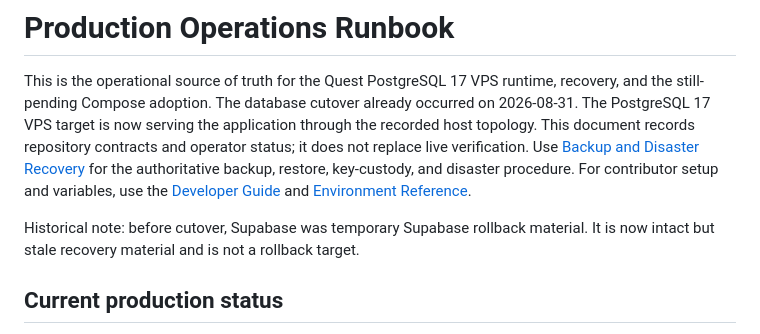
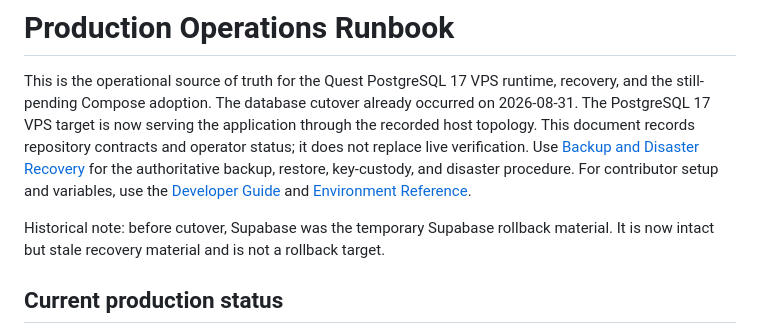
Before and after one commit to Russelrip/QuestEsports, a Markdown page: docs/production-runbook.md, the part around the change. GitHub-like rendering.

Commit message:
fix: satisfy postgres runbook contract

```diff
--- a/docs/production-runbook.md
+++ b/docs/production-runbook.md
@@ -10,9 +10,7 @@ restore, key-custody, and disaster procedure. For contributor setup and
 variables, use the [Developer Guide](developer-guide.md) and [Environment
 Reference](environment-reference.md).
 
-Historical note: before cutover, Supabase was temporary Supabase rollback
-material. It is now intact but stale recovery material and is not a rollback
-target.
+Historical note: before cutover, Supabase was the temporary Supabase rollback material. It is now intact but stale recovery material and is not a rollback target.
 
 ## Current production status
 
```
